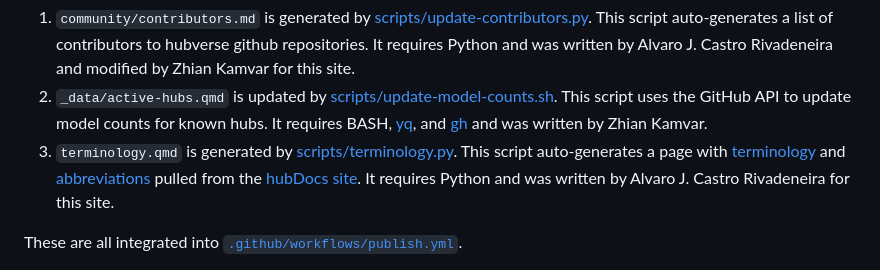
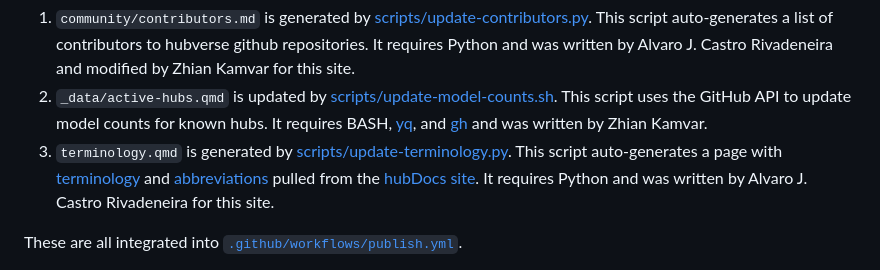
Before and after one commit to hubverse-org/hubverse-site, a Markdown page: CONTRIBUTING.md, the part around the change. Rendered like a GitHub page.

Commit message:
add "update-" to script name
Co-authored-by: Copilot <175728472+Copilot@users.noreply.github.com>

```diff
--- a/CONTRIBUTING.md
+++ b/CONTRIBUTING.md
@@ -183,7 +183,7 @@ with data that updates dynamically.
    requires BASH, [yq](https://github.com/mikefarah/yq/#install), and
    [gh](https://cli.github.com) and was written by Zhian Kamvar.
 3. `terminology.qmd` is generated by
-   [scripts/terminology.py](scripts/update-terminology.py). This script auto-generates a page with
+   [scripts/update-terminology.py](scripts/update-terminology.py). This script auto-generates a page with
    [terminology](https://github.com/hubverse-org/hubDocs/blob/main/docs/source/overview/terminology.md)
    and [abbreviations](https://github.com/hubverse-org/hubDocs/blob/main/docs/source/overview/abbreviations.md)
    pulled from the [hubDocs site](https://docs.hubverse.io/en/latest/).
```
